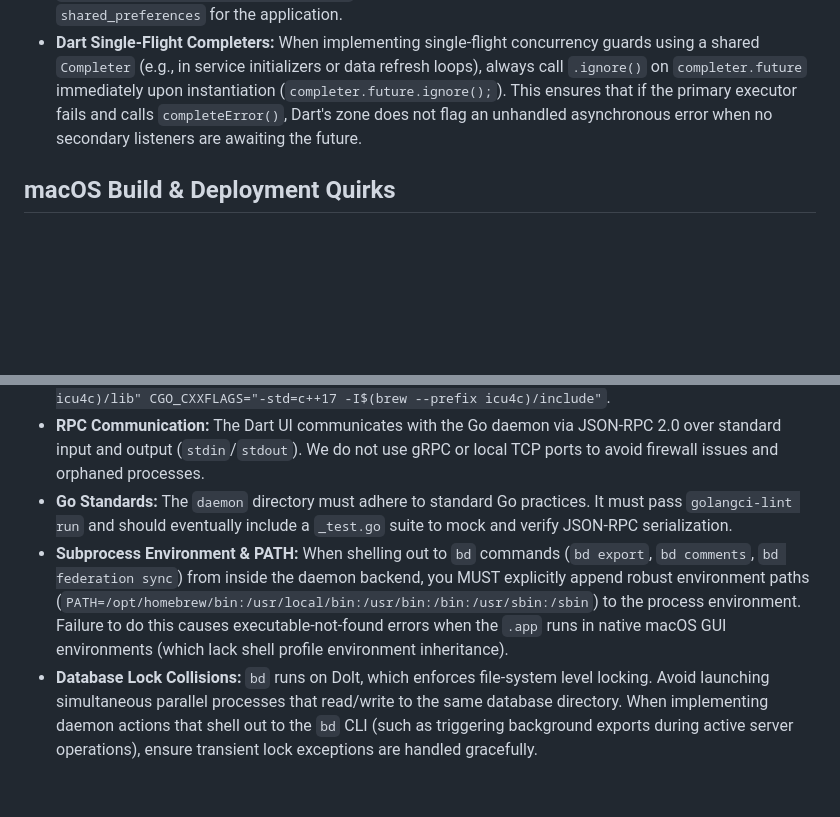
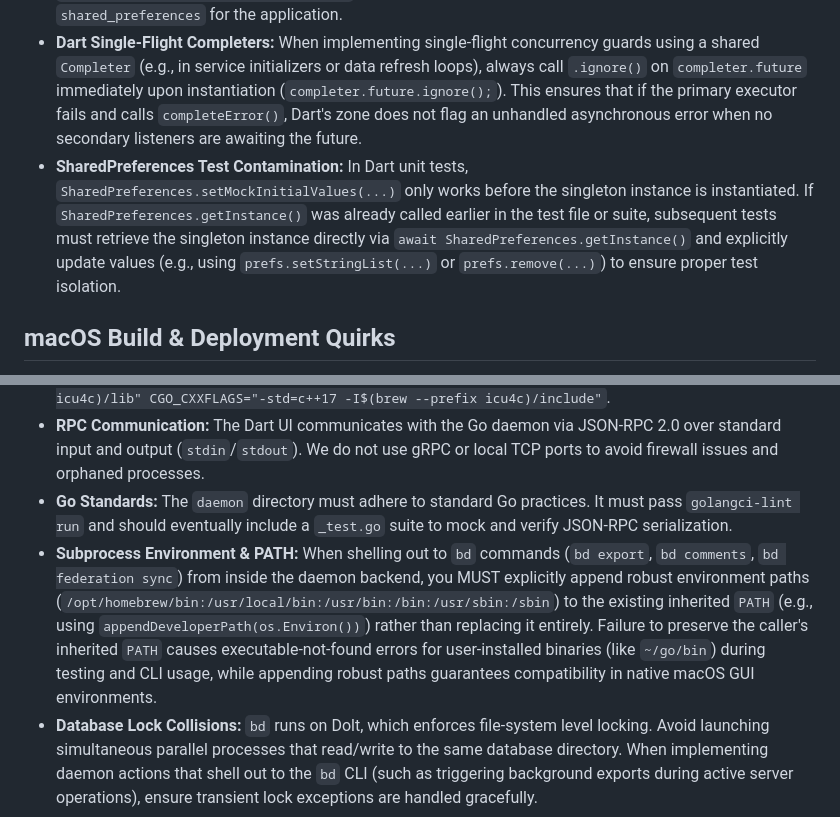
Before and after one commit to ghchinoy/watcher, a Markdown page: GEMINI.md, 2 parts joined by grey strips. Rendered like a GitHub page; blank space fills up the shorter version.

Commit message:
docs: update GEMINI.md with path appending and SharedPreferences mock guidelines

```diff
--- a/GEMINI.md
+++ b/GEMINI.md
@@ -26,6 +26,7 @@ For detailed architectural decisions, always refer to and update `docs/ARCHITECT
 - **ToolBar Layout:** Be cautious of `RenderFlex` overflows in the `ToolBar`. The `title` property has a strict width constraint. Interactive widgets like Segmented Controls should be placed in the `actions` array using `CustomToolbarItem`.
 - **Shared Preferences:** macOS uses `NSUserDefaults` keyed to the `PRODUCT_BUNDLE_IDENTIFIER` in `macos/Runner/Configs/AppInfo.xcconfig`. Changing this ID will effectively wipe all saved `shared_preferences` for the application.
 - **Dart Single-Flight Completers:** When implementing single-flight concurrency guards using a shared `Completer` (e.g., in service initializers or data refresh loops), always call `.ignore()` on `completer.future` immediately upon instantiation (`completer.future.ignore();`). This ensures that if the primary executor fails and calls `completeError()`, Dart's zone does not flag an unhandled asynchronous error when no secondary listeners are awaiting the future.
+- **SharedPreferences Test Contamination:** In Dart unit tests, `SharedPreferences.setMockInitialValues(...)` only works before the singleton instance is instantiated. If `SharedPreferences.getInstance()` was already called earlier in the test file or suite, subsequent tests must retrieve the singleton instance directly via `await SharedPreferences.getInstance()` and explicitly update values (e.g., using `prefs.setStringList(...)` or `prefs.remove(...)`) to ensure proper test isolation.
 
 ## macOS Build & Deployment Quirks
 - **App Sandbox:** Watcher acts as a wrapper around local developer tools (`bd` and `gemini`). Because sandboxed macOS apps are strictly forbidden from executing arbitrary binaries outside of their own bundle, the **macOS App Sandbox MUST remain disabled** (`<key>com.apple.security.app-sandbox</key> <false/>` in `Release.entitlements`).
@@ -36,7 +37,7 @@ For detailed architectural decisions, always refer to and update `docs/ARCHITECT
 - **Compilation & Testing:** The Watcher application relies on a bundled Go binary (`watcher-daemon`) for database access. This binary must be compiled and copied into the `Watcher.app/Contents/Resources` directory during the build process. Note that all CGO build, test, and static analysis tools (`go build`, `go test ./...`, `go vet`, `golangci-lint run`) in the `daemon` directory require passing brew-specific ICU environment flags: `CGO_CFLAGS="-I$(brew --prefix icu4c)/include" CGO_LDFLAGS="-L$(brew --prefix icu4c)/lib" CGO_CXXFLAGS="-std=c++17 -I$(brew --prefix icu4c)/include"`.
 - **RPC Communication:** The Dart UI communicates with the Go daemon via JSON-RPC 2.0 over standard input and output (`stdin`/`stdout`). We do not use gRPC or local TCP ports to avoid firewall issues and orphaned processes.
 - **Go Standards:** The `daemon` directory must adhere to standard Go practices. It must pass `golangci-lint run` and should eventually include a `_test.go` suite to mock and verify JSON-RPC serialization.
-- **Subprocess Environment & PATH:** When shelling out to `bd` commands (`bd export`, `bd comments`, `bd federation sync`) from inside the daemon backend, you MUST explicitly append robust environment paths (`PATH=/opt/homebrew/bin:/usr/local/bin:/usr/bin:/bin:/usr/sbin:/sbin`) to the process environment. Failure to do this causes executable-not-found errors when the `.app` runs in native macOS GUI environments (which lack shell profile environment inheritance).
+- **Subprocess Environment & PATH:** When shelling out to `bd` commands (`bd export`, `bd comments`, `bd federation sync`) from inside the daemon backend, you MUST explicitly append robust environment paths (`/opt/homebrew/bin:/usr/local/bin:/usr/bin:/bin:/usr/sbin:/sbin`) to the existing inherited `PATH` (e.g., using `appendDeveloperPath(os.Environ())`) rather than replacing it entirely. Failure to preserve the caller's inherited `PATH` causes executable-not-found errors for user-installed binaries (like `~/go/bin`) during testing and CLI usage, while appending robust paths guarantees compatibility in native macOS GUI environments.
 - **Database Lock Collisions:** `bd` runs on Dolt, which enforces file-system level locking. Avoid launching simultaneous parallel processes that read/write to the same database directory. When implementing daemon actions that shell out to the `bd` CLI (such as triggering background exports during active server operations), ensure transient lock exceptions are handled gracefully.
 
 ## macOS Execution & Path Quirks
```
